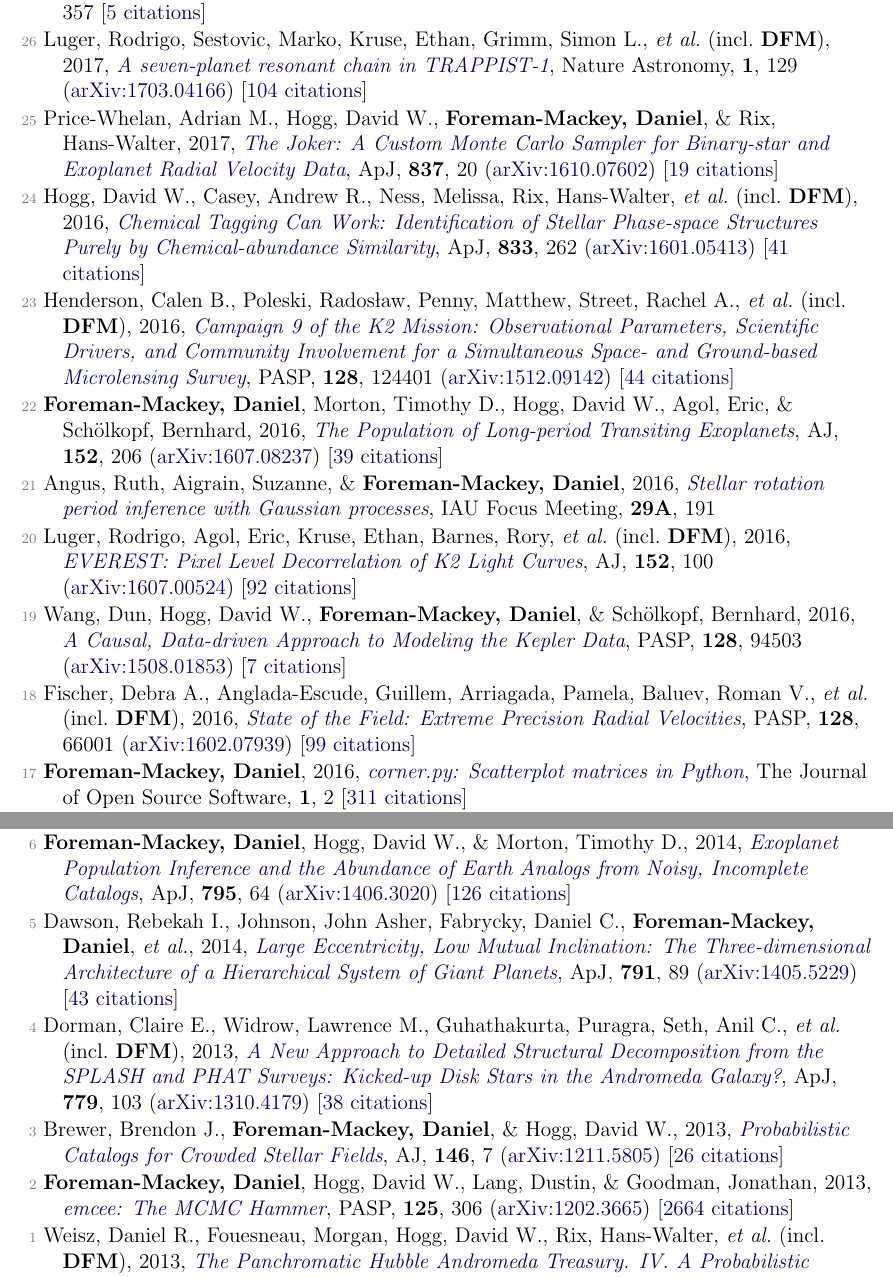
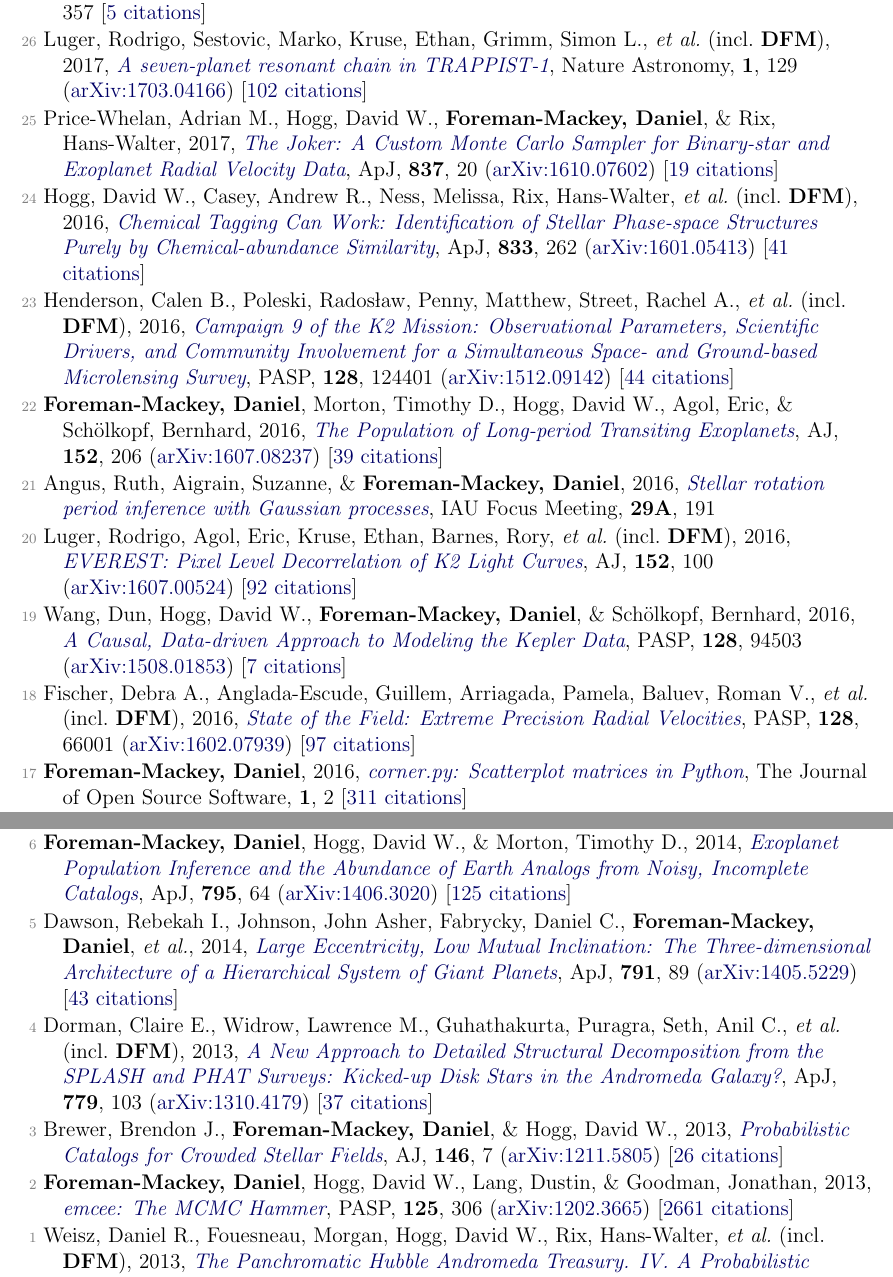
Before and after one commit to dfm/cv, a LaTeX document (pubs.tex, which reads pubs_ref.tex): two parts of pages 2 and 3 of 4, joined at a grey line, cut so that both start at the same text. Compiled offline with pdfLaTeX.

Commit message:
updating pubs [ci skip]

```diff
--- a/pubs_ref.tex
+++ b/pubs_ref.tex
@@ -30,7 +30,7 @@
 
 \item[{\color{numcolor}\scriptsize27}] Price-Whelan, Adrian M., \& \textbf{Foreman-Mackey, Daniel}, 2017, \doi{10.21105/joss.00357}{schwimmbad: A uniform interface to parallel processing pools in Python}, The Journal of Open Source Software, \textbf{2}, 357 [\href{http://adsabs.harvard.edu/abs/2017JOSS....2..357P}{5 citations}]
 
-\item[{\color{numcolor}\scriptsize26}] Luger, Rodrigo, Sestovic, Marko, Kruse, Ethan, Grimm, Simon L., \etal\ (incl.\ \textbf{DFM}), 2017, \doi{10.1038/s41550-017-0129}{A seven-planet resonant chain in TRAPPIST-1}, Nature Astronomy, \textbf{1}, 129 (\arxiv{1703.04166}) [\href{http://adsabs.harvard.edu/abs/2017NatAs...1E.129L}{104 citations}]
+\item[{\color{numcolor}\scriptsize26}] Luger, Rodrigo, Sestovic, Marko, Kruse, Ethan, Grimm, Simon L., \etal\ (incl.\ \textbf{DFM}), 2017, \doi{10.1038/s41550-017-0129}{A seven-planet resonant chain in TRAPPIST-1}, Nature Astronomy, \textbf{1}, 129 (\arxiv{1703.04166}) [\href{http://adsabs.harvard.edu/abs/2017NatAs...1E.129L}{102 citations}]
 
 \item[{\color{numcolor}\scriptsize25}] Price-Whelan, Adrian M., Hogg, David W., \textbf{Foreman-Mackey, Daniel}, \& Rix, Hans-Walter, 2017, \doi{10.3847/1538-4357/aa5e50}{The Joker: A Custom Monte Carlo Sampler for Binary-star and Exoplanet Radial Velocity Data}, \apj, \textbf{837}, 20 (\arxiv{1610.07602}) [\href{http://adsabs.harvard.edu/abs/2017ApJ...837...20P}{19 citations}]
 
@@ -46,7 +46,7 @@
 
 \item[{\color{numcolor}\scriptsize19}] Wang, Dun, Hogg, David W., \textbf{Foreman-Mackey, Daniel}, \& Sch{\"o}lkopf, Bernhard, 2016, \doi{10.1088/1538-3873/128/967/094503}{A Causal, Data-driven Approach to Modeling the Kepler Data}, \pasp, \textbf{128}, 94503 (\arxiv{1508.01853}) [\href{http://adsabs.harvard.edu/abs/2016PASP..128i4503W}{7 citations}]
 
-\item[{\color{numcolor}\scriptsize18}] Fischer, Debra A., Anglada-Escude, Guillem, Arriagada, Pamela, Baluev, Roman V., \etal\ (incl.\ \textbf{DFM}), 2016, \doi{10.1088/1538-3873/128/964/066001}{State of the Field: Extreme Precision Radial Velocities}, \pasp, \textbf{128}, 66001 (\arxiv{1602.07939}) [\href{http://adsabs.harvard.edu/abs/2016PASP..128f6001F}{99 citations}]
+\item[{\color{numcolor}\scriptsize18}] Fischer, Debra A., Anglada-Escude, Guillem, Arriagada, Pamela, Baluev, Roman V., \etal\ (incl.\ \textbf{DFM}), 2016, \doi{10.1088/1538-3873/128/964/066001}{State of the Field: Extreme Precision Radial Velocities}, \pasp, \textbf{128}, 66001 (\arxiv{1602.07939}) [\href{http://adsabs.harvard.edu/abs/2016PASP..128f6001F}{97 citations}]
 
 \item[{\color{numcolor}\scriptsize17}] \textbf{Foreman-Mackey, Daniel}, 2016, \doi{10.21105/joss.00024}{corner.py: Scatterplot matrices in Python}, The Journal of Open Source Software, \textbf{1}, 2 [\href{https://scholar.google.com/scholar?cites=1835087844145558435,9294978791003210998,17836006976722650130,12820425635803494730}{311 citations}]
 
@@ -70,14 +70,14 @@
 
 \item[{\color{numcolor}\scriptsize7}] Barclay, Thomas, Endl, Michael, Huber, Daniel, \textbf{Foreman-Mackey, Daniel}, \etal, 2015, \doi{10.1088/0004-637X/800/1/46}{Radial Velocity Observations and Light Curve Noise Modeling Confirm that Kepler-91b is a Giant Planet Orbiting a Giant Star}, \apj, \textbf{800}, 46 (\arxiv{1408.3149}) [\href{http://adsabs.harvard.edu/abs/2015ApJ...800...46B}{38 citations}]
 
-\item[{\color{numcolor}\scriptsize6}] \textbf{Foreman-Mackey, Daniel}, Hogg, David W., \& Morton, Timothy D., 2014, \doi{10.1088/0004-637X/795/1/64}{Exoplanet Population Inference and the Abundance of Earth Analogs from Noisy, Incomplete Catalogs}, \apj, \textbf{795}, 64 (\arxiv{1406.3020}) [\href{http://adsabs.harvard.edu/abs/2014ApJ...795...64F}{126 citations}]
+\item[{\color{numcolor}\scriptsize6}] \textbf{Foreman-Mackey, Daniel}, Hogg, David W., \& Morton, Timothy D., 2014, \doi{10.1088/0004-637X/795/1/64}{Exoplanet Population Inference and the Abundance of Earth Analogs from Noisy, Incomplete Catalogs}, \apj, \textbf{795}, 64 (\arxiv{1406.3020}) [\href{http://adsabs.harvard.edu/abs/2014ApJ...795...64F}{125 citations}]
 
 \item[{\color{numcolor}\scriptsize5}] Dawson, Rebekah I., Johnson, John Asher, Fabrycky, Daniel C., \textbf{Foreman-Mackey, Daniel}, \etal, 2014, \doi{10.1088/0004-637X/791/2/89}{Large Eccentricity, Low Mutual Inclination: The Three-dimensional Architecture of a Hierarchical System of Giant Planets}, \apj, \textbf{791}, 89 (\arxiv{1405.5229}) [\href{http://adsabs.harvard.edu/abs/2014ApJ...791...89D}{43 citations}]
 
-\item[{\color{numcolor}\scriptsize4}] Dorman, Claire E., Widrow, Lawrence M., Guhathakurta, Puragra, Seth, Anil C., \etal\ (incl.\ \textbf{DFM}), 2013, \doi{10.1088/0004-637X/779/2/103}{A New Approach to Detailed Structural Decomposition from the SPLASH and PHAT Surveys: Kicked-up Disk Stars in the Andromeda Galaxy?}, \apj, \textbf{779}, 103 (\arxiv{1310.4179}) [\href{http://adsabs.harvard.edu/abs/2013ApJ...779..103D}{38 citations}]
+\item[{\color{numcolor}\scriptsize4}] Dorman, Claire E., Widrow, Lawrence M., Guhathakurta, Puragra, Seth, Anil C., \etal\ (incl.\ \textbf{DFM}), 2013, \doi{10.1088/0004-637X/779/2/103}{A New Approach to Detailed Structural Decomposition from the SPLASH and PHAT Surveys: Kicked-up Disk Stars in the Andromeda Galaxy?}, \apj, \textbf{779}, 103 (\arxiv{1310.4179}) [\href{http://adsabs.harvard.edu/abs/2013ApJ...779..103D}{37 citations}]
 
 \item[{\color{numcolor}\scriptsize3}] Brewer, Brendon J., \textbf{Foreman-Mackey, Daniel}, \& Hogg, David W., 2013, \doi{10.1088/0004-6256/146/1/7}{Probabilistic Catalogs for Crowded Stellar Fields}, \aj, \textbf{146}, 7 (\arxiv{1211.5805}) [\href{http://adsabs.harvard.edu/abs/2013AJ....146....7B}{26 citations}]
 
-\item[{\color{numcolor}\scriptsize2}] \textbf{Foreman-Mackey, Daniel}, Hogg, David W., Lang, Dustin, \& Goodman, Jonathan, 2013, \doi{10.1086/670067}{emcee: The MCMC Hammer}, \pasp, \textbf{125}, 306 (\arxiv{1202.3665}) [\href{http://adsabs.harvard.edu/abs/2013PASP..125..306F}{2664 citations}]
+\item[{\color{numcolor}\scriptsize2}] \textbf{Foreman-Mackey, Daniel}, Hogg, David W., Lang, Dustin, \& Goodman, Jonathan, 2013, \doi{10.1086/670067}{emcee: The MCMC Hammer}, \pasp, \textbf{125}, 306 (\arxiv{1202.3665}) [\href{http://adsabs.harvard.edu/abs/2013PASP..125..306F}{2661 citations}]
 
 \item[{\color{numcolor}\scriptsize1}] Weisz, Daniel R., Fouesneau, Morgan, Hogg, David W., Rix, Hans-Walter, \etal\ (incl.\ \textbf{DFM}), 2013, \doi{10.1088/0004-637X/762/2/123}{The Panchromatic Hubble Andromeda Treasury. IV. A Probabilistic Approach to Inferring the High-mass Stellar Initial Mass Function and Other Power-law Functions}, \apj, \textbf{762}, 123 (\arxiv{1211.6105}) [\href{http://adsabs.harvard.edu/abs/2013ApJ...762..123W}{28 citations}]
```
Also changed, not shown: pubs_select.tex (+2 -2 lines), pubs_summary.tex (+1 -1 lines), pubs_ref.tex (2 more changed lines), 1 other file.
